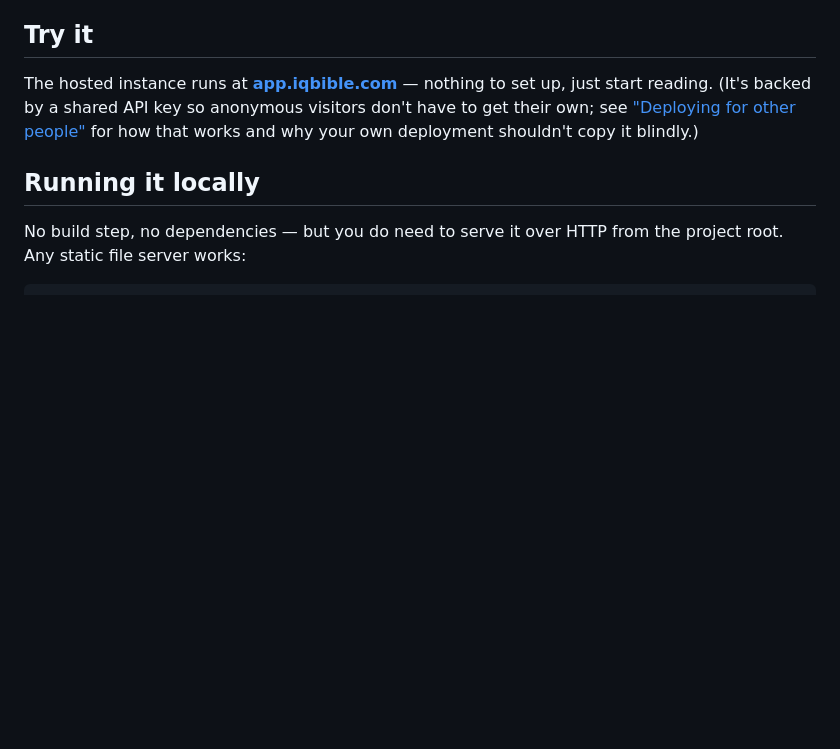
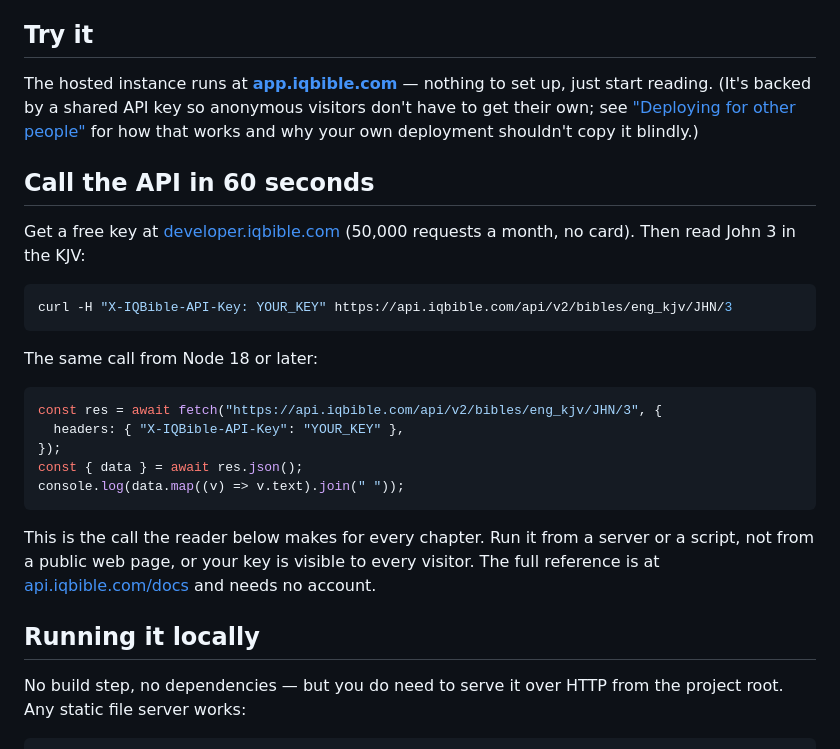
Before and after one commit to IQ-Bible/iqbible-app, a Markdown page: README.md, the part around the change. Drawn GitHub-style; blank space fills up the shorter version.

Commit message:
[Unreleased] - README: add a Call the API in 60 seconds section with curl and Node examples

````diff
--- a/README.md
+++ b/README.md
@@ -7,6 +7,26 @@ Every feature here comes from a real API call. There's no server, no build step,
 ## Try it
 
 The hosted instance runs at **[app.iqbible.com](https://app.iqbible.com)** — nothing to set up, just start reading. (It's backed by a shared API key so anonymous visitors don't have to get their own; see ["Deploying for other people"](#if-youre-deploying-for-other-people-to-use-not-just-yourself) for how that works and why your own deployment shouldn't copy it blindly.)
+
+## Call the API in 60 seconds
+
+Get a free key at [developer.iqbible.com](https://developer.iqbible.com) (50,000 requests a month, no card). Then read John 3 in the KJV:
+
+```sh
+curl -H "X-IQBible-API-Key: YOUR_KEY" https://api.iqbible.com/api/v2/bibles/eng_kjv/JHN/3
+```
+
+The same call from Node 18 or later:
+
+```js
+const res = await fetch("https://api.iqbible.com/api/v2/bibles/eng_kjv/JHN/3", {
+  headers: { "X-IQBible-API-Key": "YOUR_KEY" },
+});
+const { data } = await res.json();
+console.log(data.map((v) => v.text).join(" "));
+```
+
+This is the call the reader below makes for every chapter. Run it from a server or a script, not from a public web page, or your key is visible to every visitor. The full reference is at [api.iqbible.com/docs](https://api.iqbible.com/docs) and needs no account.
 
 ## Running it locally
 
````
Also changed, not shown: CHANGELOG.md (+2 -0 lines).
